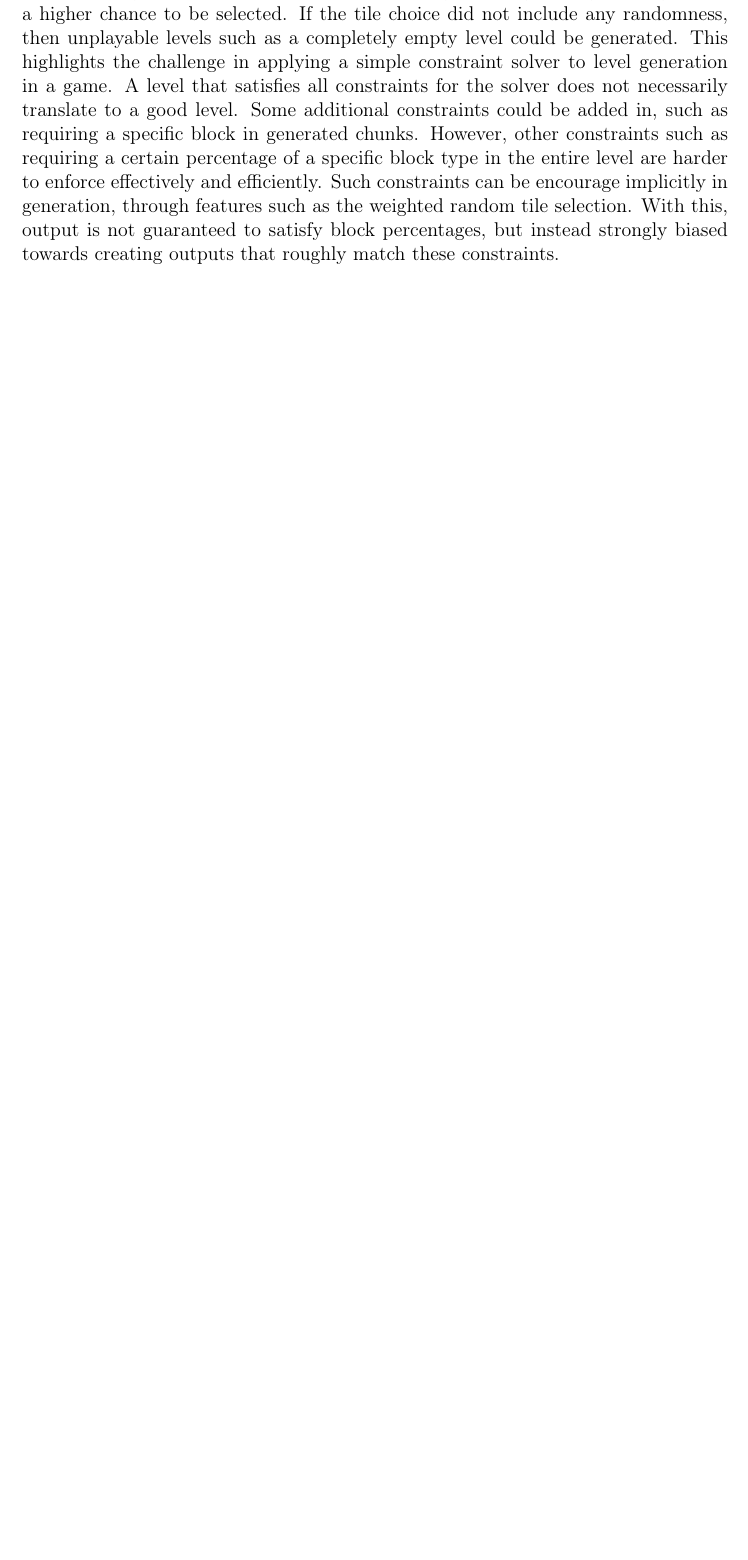
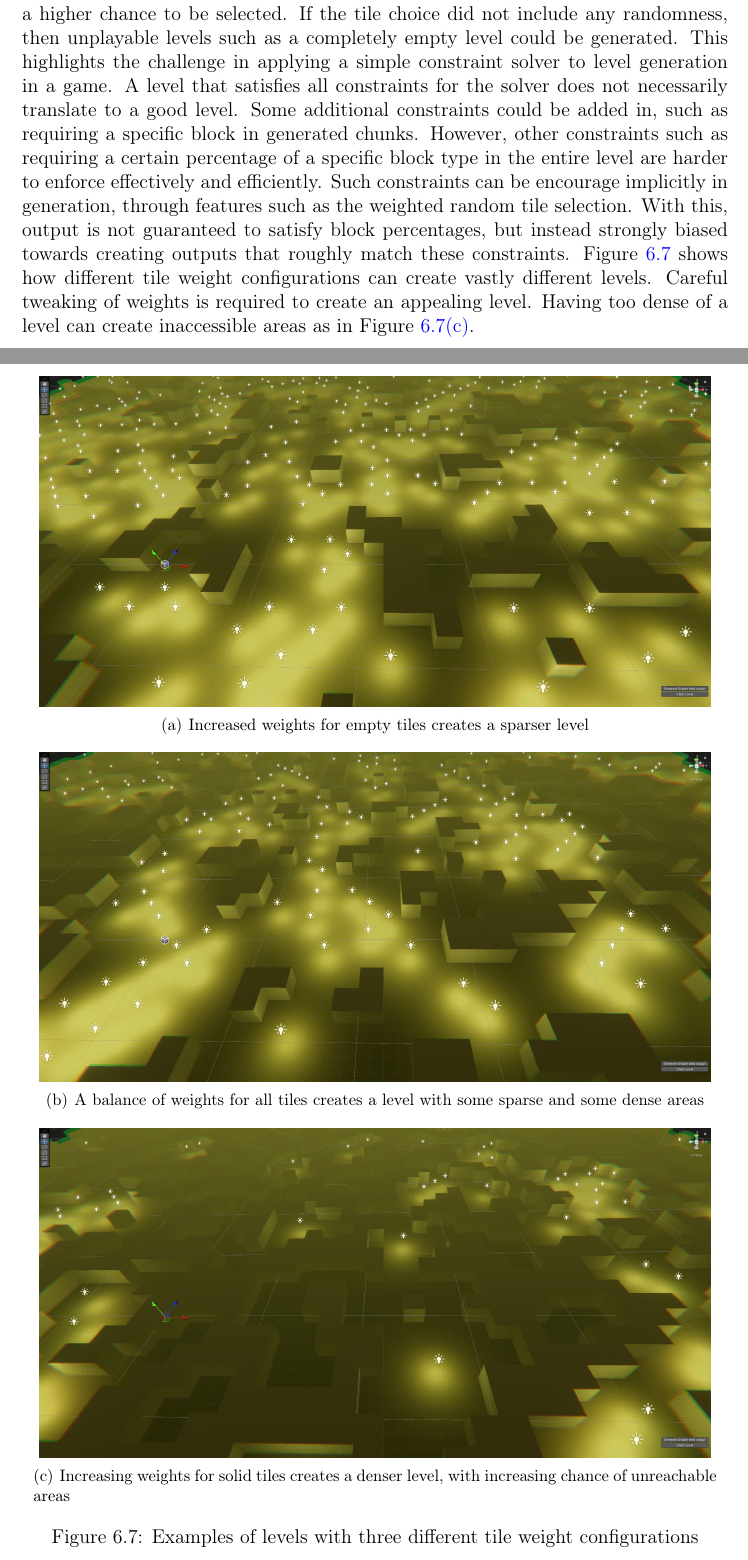
Before and after one commit to Precipitator80/BackroomsWFC, a LaTeX thesis (Documents/CS4099 Report/main.tex, which reads Documents/CS4099 Report/Main Sections/07Design.tex): part of page 41 of 71 before the commit and two parts of pages 42 and 43 of 73 after it, the two joined at a grey line, cut so that both start at the same text, the shorter picture padded with empty space. Compiled offline with pdfLaTeX.

Commit message:
Added images from the Unity Editor

```diff
--- a/Documents/CS4099 Report/Main Sections/07Design.tex
+++ b/Documents/CS4099 Report/Main Sections/07Design.tex
@@ -257,9 +257,29 @@ The lowest entropy method can be viewed as choosing the most constrained cell at
 %\end{figure}
 
 \subsubsection{Weighted Random Tile Selection}
-Once a cell has been chosen, the tile choice is done by summing all tile weights and then choosing a random number within that range. This gives higher weight tiles a higher chance to be selected. If the tile choice did not include any randomness, then unplayable levels such as a completely empty level could be generated. This highlights the challenge in applying a simple constraint solver to level generation in a game. A level that satisfies all constraints for the solver does not necessarily translate to a good level. Some additional constraints could be added in, such as requiring a specific block in generated chunks. However, other constraints such as requiring a certain percentage of a specific block type in the entire level are harder to enforce effectively and efficiently. Such constraints can be encourage implicitly in generation, through features such as the weighted random tile selection. With this, output is not guaranteed to satisfy block percentages, but instead strongly biased towards creating outputs that roughly match these constraints.% Maybe this should be moved to evaluation or somewhere else?
+Once a cell has been chosen, the tile choice is done by summing all tile weights and then choosing a random number within that range. This gives higher weight tiles a higher chance to be selected. If the tile choice did not include any randomness, then unplayable levels such as a completely empty level could be generated. This highlights the challenge in applying a simple constraint solver to level generation in a game. A level that satisfies all constraints for the solver does not necessarily translate to a good level. Some additional constraints could be added in, such as requiring a specific block in generated chunks. However, other constraints such as requiring a certain percentage of a specific block type in the entire level are harder to enforce effectively and efficiently. Such constraints can be encourage implicitly in generation, through features such as the weighted random tile selection. With this, output is not guaranteed to satisfy block percentages, but instead strongly biased towards creating outputs that roughly match these constraints. Figure \ref{fig:weights} shows how different tile weight configurations can create vastly different levels. Careful tweaking of weights is required to create an appealing level. Having too dense of a level can create inaccessible areas as in Figure \ref{fig:weights3}.
+% Should parts of the above be moved to evaluation or somewhere else?
 
-% Show two screenshots of how varying weights produces different levels.
+% Show screenshots of how varying weights produces different levels.
+\begin{figure}[H]
+    \centering
+    \subfigure[Increased weights for empty tiles creates a sparser level]{
+        \includegraphics[width=0.95\textwidth, height=0.3\textheight, keepaspectratio]{Images/WeightsSparse.jpg}
+        \label{fig:weights1}
+    }
+
+    \subfigure[A balance of weights for all tiles creates a level with some sparse and some dense areas]{
+        \includegraphics[width=0.95\textwidth, height=0.3\textheight, keepaspectratio]{Images/WeightsNormal.jpg}
+        \label{fig:weights2}
+    }
+
+    \subfigure[Increasing weights for solid tiles creates a denser level, with increasing chance of unreachable areas]{
+        \includegraphics[width=0.95\textwidth, height=0.3\textheight, keepaspectratio]{Images/WeightsDense.jpg}
+        \label{fig:weights3}
+    }
+    \caption{Examples of levels with three different tile weight configurations}
+    \label{fig:weights}
+\end{figure}
 
 \subsection{Infinite Modifying in Blocks}
 \label{sec:IMIB}
```
Also changed, not shown: Documents/CS4099 Report/Main Sections/02Introduction.tex (+6 -25 lines), Documents/CS4099 Report/Main Sections/03LiteratureReview.tex (+29 -1 lines), Documents/CS4099 Report/Images/Backrooms.png (added), Documents/CS4099 Report/Images/Tileset.jpg (added), Documents/CS4099 Report/Images/WeightsDense.jpg (added), Documents/CS4099 Report/Images/WeightsNormal.jpg (added), Documents/CS4099 Report/Images/WeightsSparse.jpg (added), Documents/CS4099 Report/main.bbl, Documents/CS4099 Report/Main Sections/07Design.tex (8 more changed lines), 23 other files.
